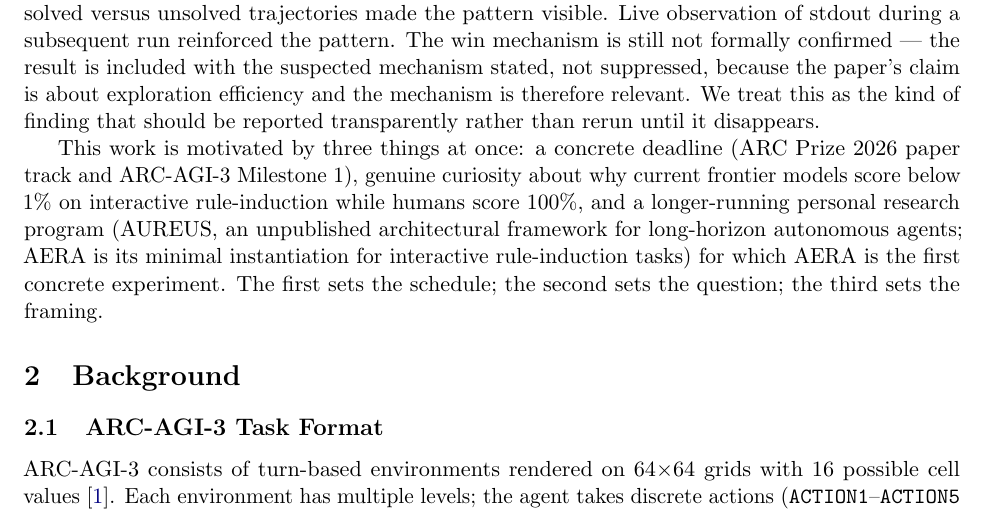
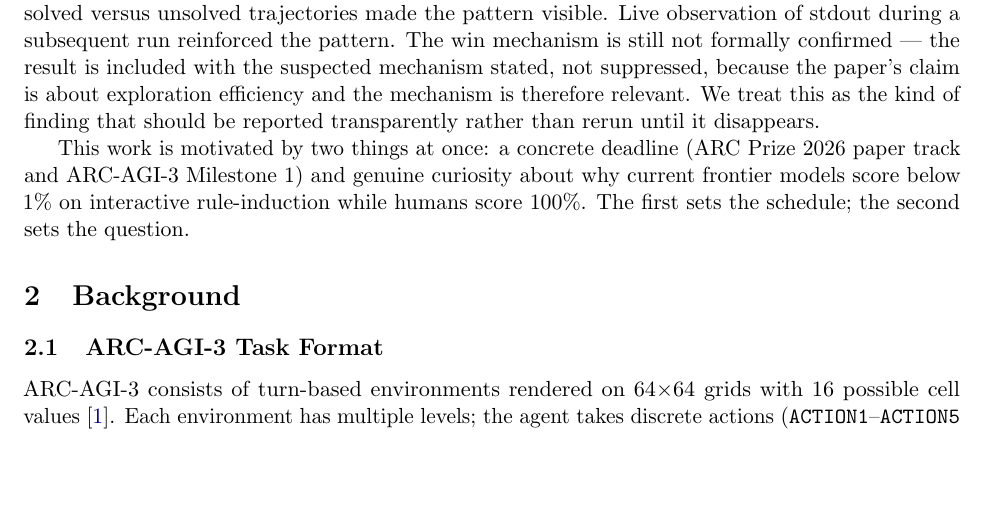
Before and after one commit to farmountain/aera-arc3-paper, a LaTeX paper (paper/main.tex): part of page 3 of 15, cut so that both start at the same text, the shorter picture padded with empty space. Compiled offline with pdfLaTeX.

Commit message:
Paper v0.6.2: remove AUREUS entirely per author instruction
Removed the single remaining AUREUS reference in §1 motivation paragraph.
Simplified motivation to two drivers (competition deadline + curiosity)
rather than three. No referenced unpublished framework that could raise
questions or be misidentified as fabricated.

```diff
--- a/paper/main.tex
+++ b/paper/main.tex
@@ -63,7 +63,7 @@
 
 The FT09 result requires its own provenance note. Across 4 independent runs, the 0.5B model triggers a logged \texttt{ACTION6} error immediately before \texttt{SOLVED}. The sequence was initially logged as a bug and only re-investigated after replicated runs showed identical timing; a side-by-side diff of solved versus unsolved trajectories made the pattern visible. Live observation of stdout during a subsequent run reinforced the pattern. The win mechanism is still not formally confirmed --- the result is included with the suspected mechanism stated, not suppressed, because the paper's claim is about exploration efficiency and the mechanism is therefore relevant. We treat this as the kind of finding that should be reported transparently rather than rerun until it disappears.
 
-This work is motivated by three things at once: a concrete deadline (ARC Prize 2026 paper track and ARC-AGI-3 Milestone 1), genuine curiosity about why current frontier models score below 1\% on interactive rule-induction while humans score 100\%, and a longer-running personal research program (AUREUS, an unpublished architectural framework for long-horizon autonomous agents; AERA is its minimal instantiation for interactive rule-induction tasks) for which AERA is the first concrete experiment. The first sets the schedule; the second sets the question; the third sets the framing.
+This work is motivated by two things at once: a concrete deadline (ARC Prize 2026 paper track and ARC-AGI-3 Milestone 1) and genuine curiosity about why current frontier models score below 1\% on interactive rule-induction while humans score 100\%. The first sets the schedule; the second sets the question.
 
 \section{Background}
 \label{sec:background}
```
